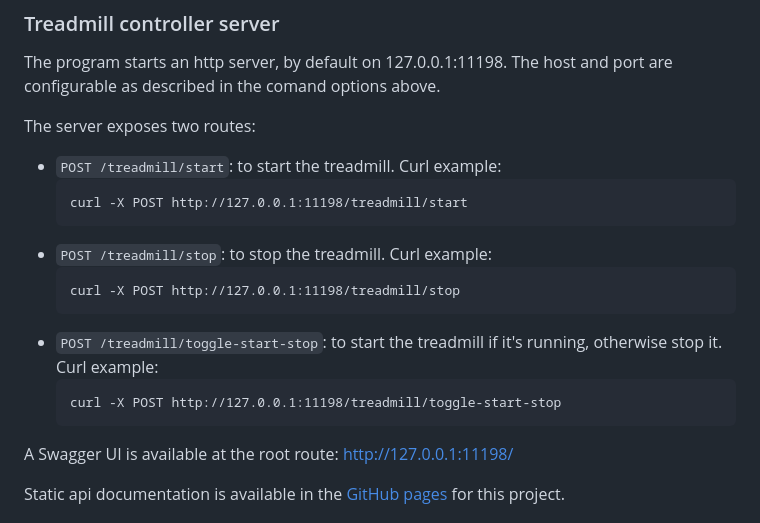
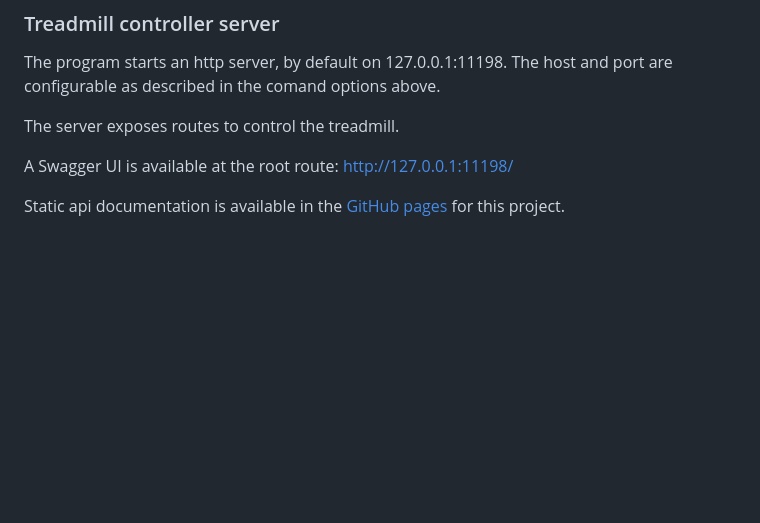
Before and after one commit to caarmen/walkingpad-fitbit, a Markdown page: README.md, the part around the change. Rendered like a GitHub page; blank space fills up the shorter version.

Commit message:
Simplify the README regarding the server.
Just keep a link to the api doc, instead of duplicating the list of routes in the README.md.

````diff
--- a/README.md
+++ b/README.md
@@ -74,23 +74,7 @@ This commmand will collect data every second from the treadmill:
 ### Treadmill controller server
 The program starts an http server, by default on 127.0.0.1:11198. The host and port are configurable as described in the comand options above.
 
-The server exposes two routes:
-
-* `POST /treadmill/start`: to start the treadmill.
-  Curl example:
-  ```
-  curl -X POST http://127.0.0.1:11198/treadmill/start
-  ```
-* `POST /treadmill/stop`: to stop the treadmill.
-  Curl example:
-  ```
-  curl -X POST http://127.0.0.1:11198/treadmill/stop
-  ```
-* `POST /treadmill/toggle-start-stop`: to start the treadmill if it's running, otherwise stop it.
-  Curl example:
-  ```
-  curl -X POST http://127.0.0.1:11198/treadmill/toggle-start-stop
-  ```
+The server exposes routes to control the treadmill.
 
 A Swagger UI is available at the root route: http://127.0.0.1:11198/
 
````
